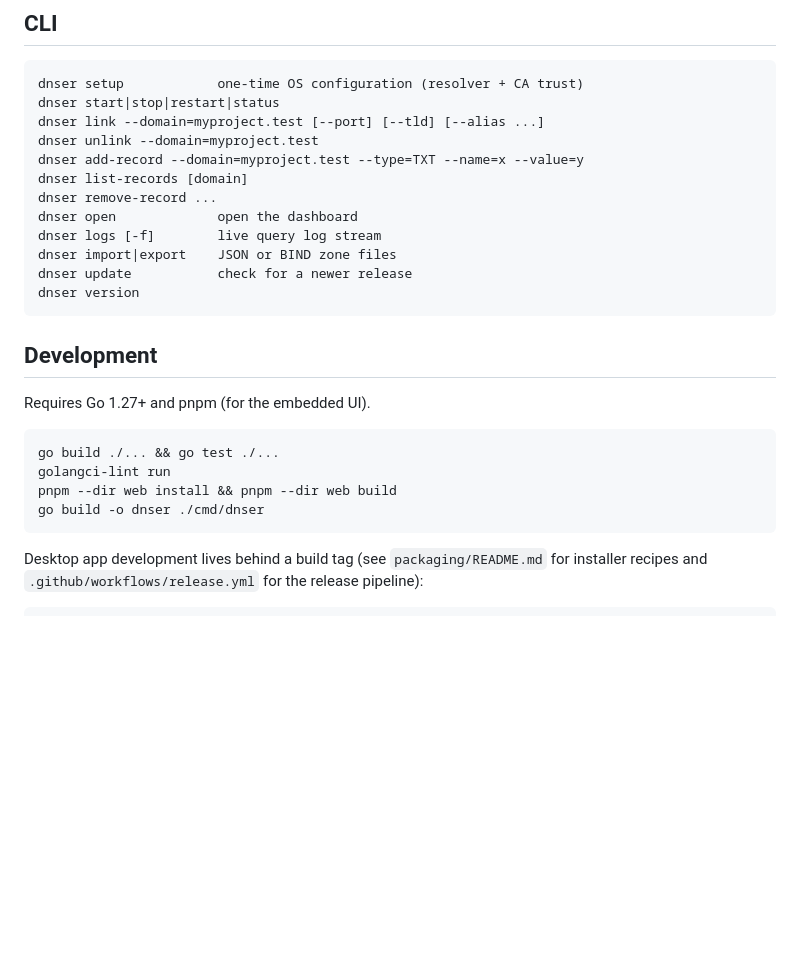
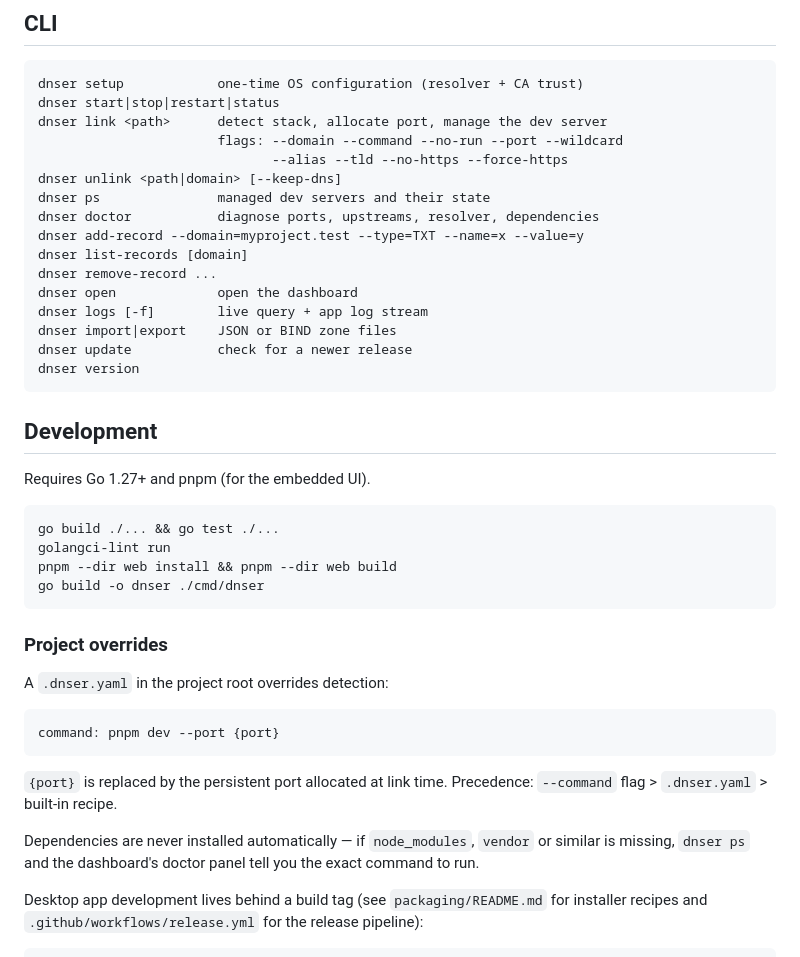
Before and after one commit to SDK-E/dnser, a Markdown page: README.md, the part around one of its changes. Drawn GitHub-style; blank space fills up the shorter version.

````diff
--- a/README.md
+++ b/README.md
@@ -66,13 +90,17 @@ dashboard (`dnser update` does the same from the CLI).
 ```
 dnser setup            one-time OS configuration (resolver + CA trust)
 dnser start|stop|restart|status
-dnser link --domain=myproject.test [--port] [--tld] [--alias ...]
-dnser unlink --domain=myproject.test
+dnser link <path>      detect stack, allocate port, manage the dev server
+                       flags: --domain --command --no-run --port --wildcard
+                              --alias --tld --no-https --force-https
+dnser unlink <path|domain> [--keep-dns]
+dnser ps               managed dev servers and their state
+dnser doctor           diagnose ports, upstreams, resolver, dependencies
 dnser add-record --domain=myproject.test --type=TXT --name=x --value=y
 dnser list-records [domain]
 dnser remove-record ...
 dnser open             open the dashboard
-dnser logs [-f]        live query log stream
+dnser logs [-f]        live query + app log stream
 dnser import|export    JSON or BIND zone files
 dnser update           check for a newer release
 dnser version
@@ -89,6 +117,21 @@ pnpm --dir web install && pnpm --dir web build
 go build -o dnser ./cmd/dnser
 ```
 
+### Project overrides
+
+A `.dnser.yaml` in the project root overrides detection:
+
+```yaml
+command: pnpm dev --port {port}
+```
+
+`{port}` is replaced by the persistent port allocated at link time.
+Precedence: `--command` flag > `.dnser.yaml` > built-in recipe.
+
+Dependencies are never installed automatically — if `node_modules`, `vendor`
+or similar is missing, `dnser ps` and the dashboard's doctor panel tell you
+the exact command to run.
+
 Desktop app development lives behind a build tag (see `packaging/README.md`
 for installer recipes and `.github/workflows/release.yml` for the release
 pipeline):
````
Also changed, not shown: other parts of README.md (+35 -11 lines), AGENTS.md (+5 -2 lines).
